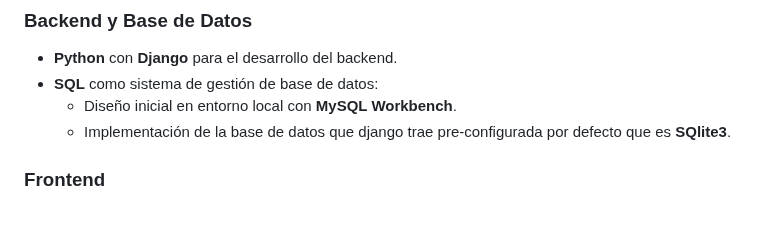
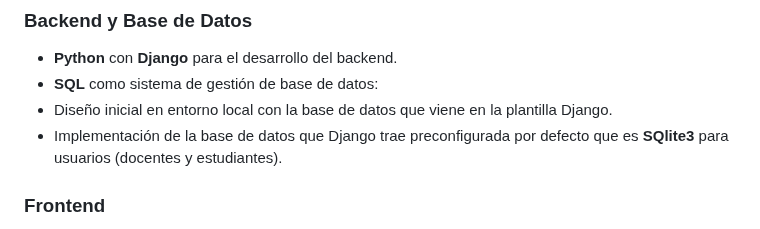
Before and after one commit to anyellgc/PROYECTO_PROGRAMACION-2, a Markdown page: README.md, the part around the change. Drawn GitHub-style.

```diff
--- a/README.md
+++ b/README.md
@@ -97,8 +97,8 @@ El chatbot se integra como un **asistente virtual básico** dentro de la platafo
 
 - **Python** con **Django** para el desarrollo del backend.
 - **SQL** como sistema de gestión de base de datos:
-  - Diseño inicial en entorno local con **MySQL Workbench**.
-  - Implementación de la base de datos que django trae pre-configurada por defecto que es **SQlite3**.
+ - Diseño inicial en entorno local con la base de datos que viene en la plantilla Django.
+ - Implementación de la base de datos que Django trae preconfigurada por defecto que es **SQlite3** para usuarios (docentes y estudiantes).
 
 ### Frontend
 
```
